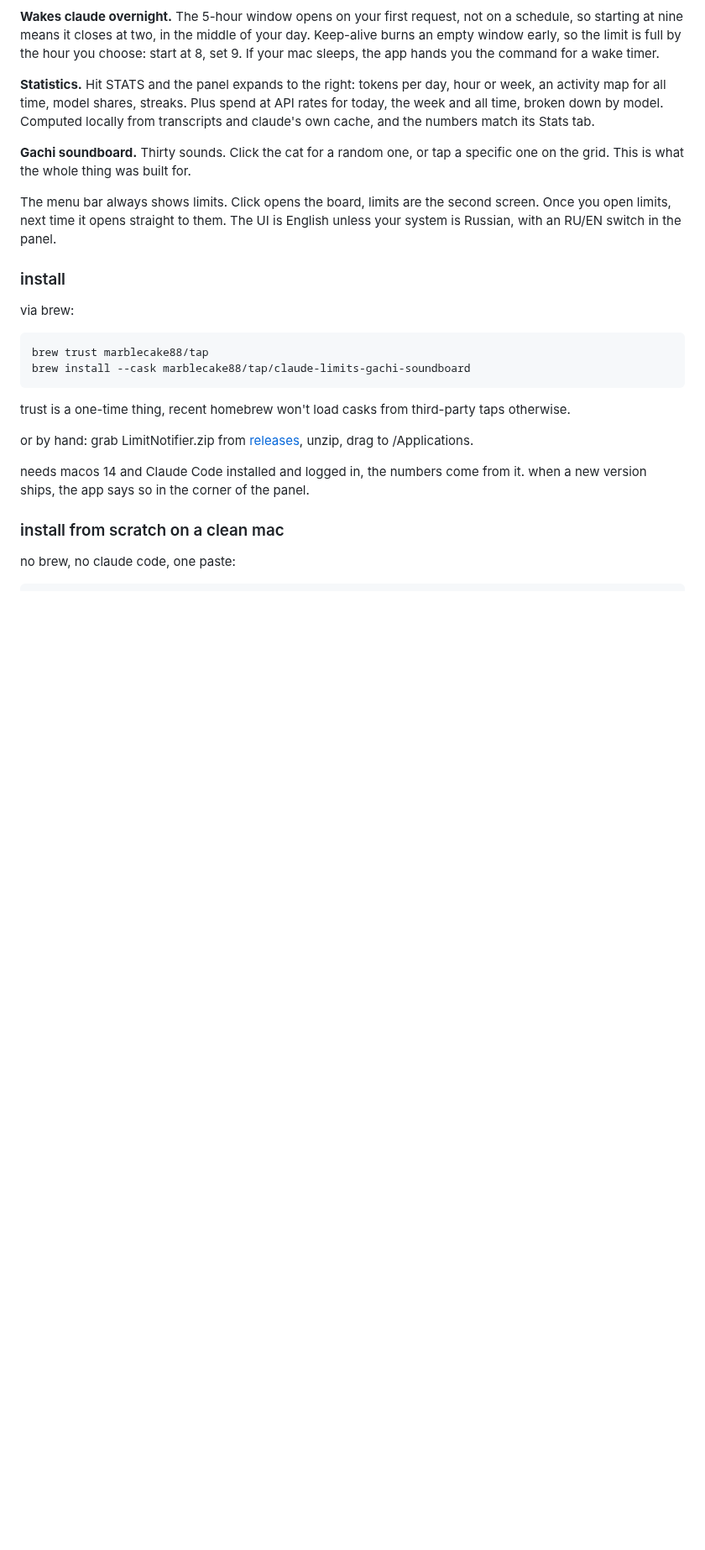
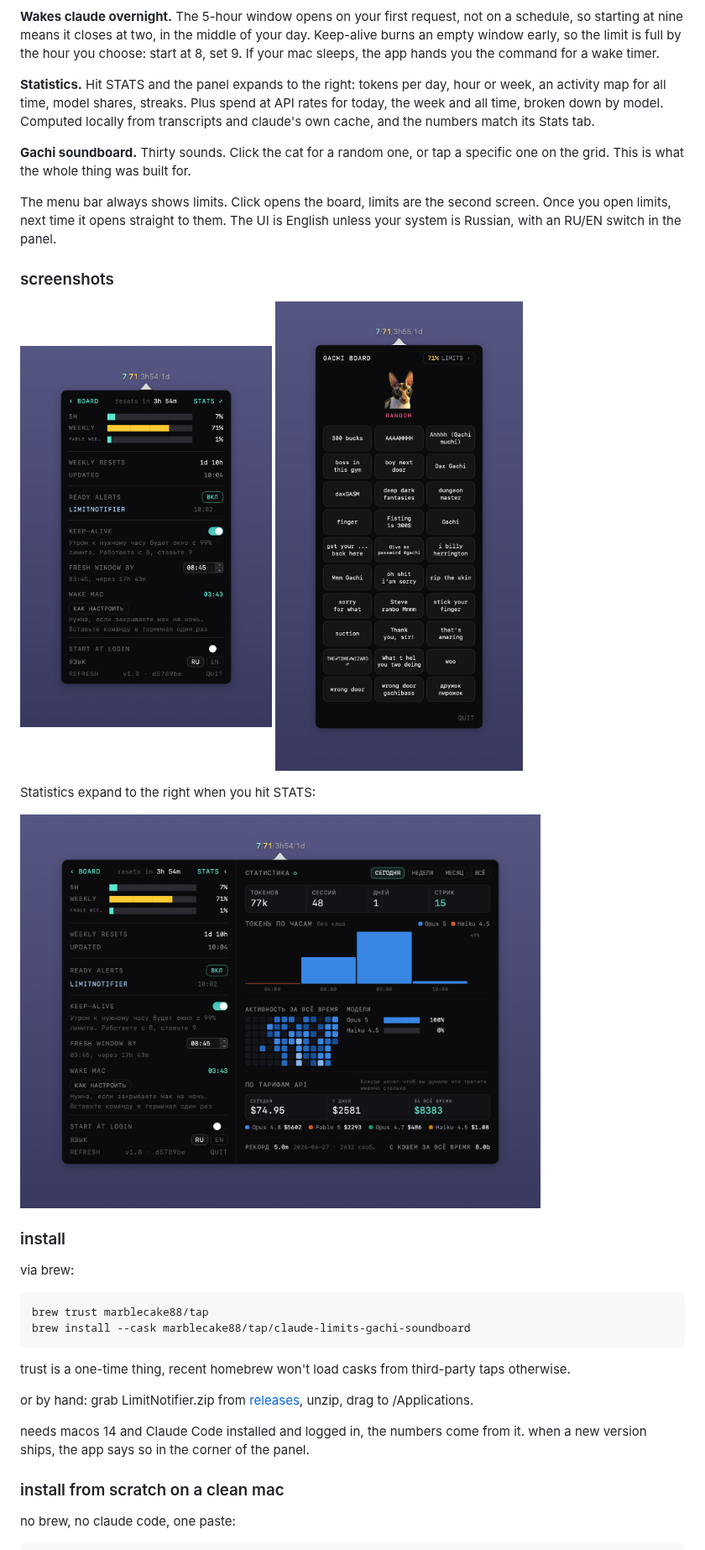
Before and after one commit to marblecake88/claude-limits-gachi-soundboard, a Markdown page: README.md, the part around one of its changes. Shown at 84% size. Drawn GitHub-style; pictures changed too: docs/board.png, docs/limits.png, docs/stats.png (added); blank space fills up the shorter version.

```diff
--- a/README.md
+++ b/README.md
@@ -139,6 +145,14 @@ The menu bar always shows limits. Click opens the board, limits are the second s
 you open limits, next time it opens straight to them. The UI is English unless your system
 is Russian, with an RU/EN switch in the panel.
 
+### screenshots
+
+<img src="docs/limits.png" width="300"> <img src="docs/board.png" width="300">
+
+Statistics expand to the right when you hit STATS:
+
+<img src="docs/stats.png" width="620">
+
 ### install
 
 via brew:
```
Also changed, not shown: other parts of README.md (+7 -1 lines), docs/marquee.gif (added), docs/social.png, 1 other file.
